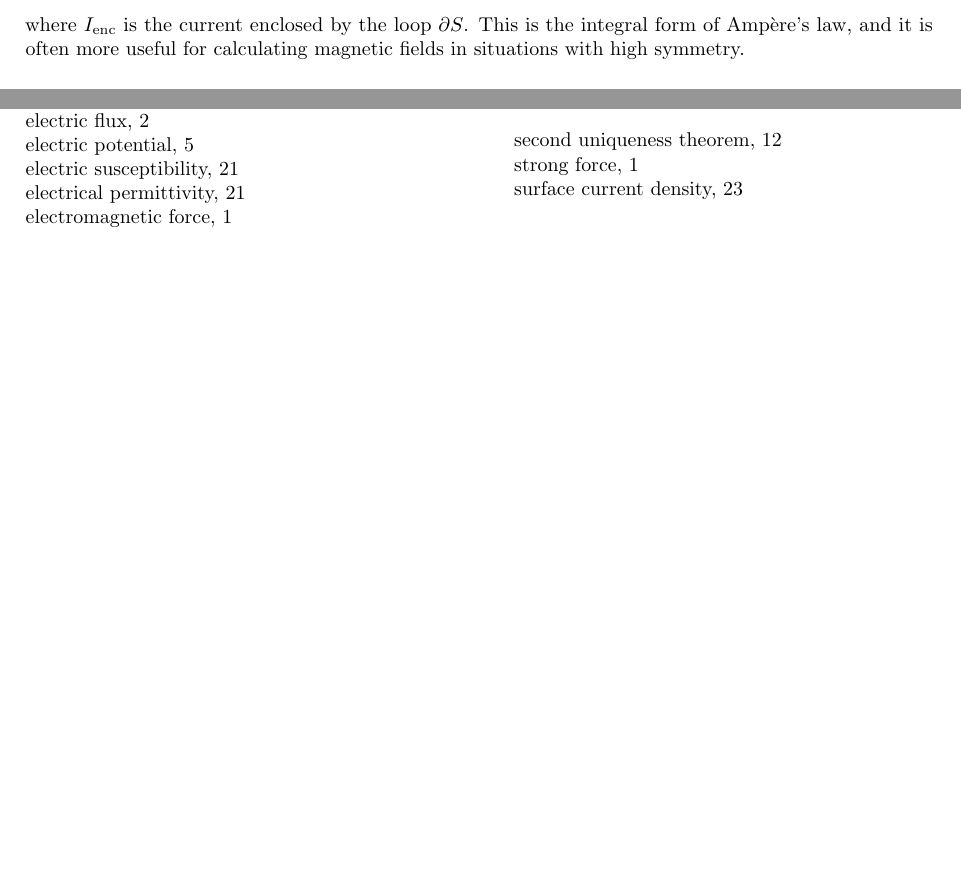
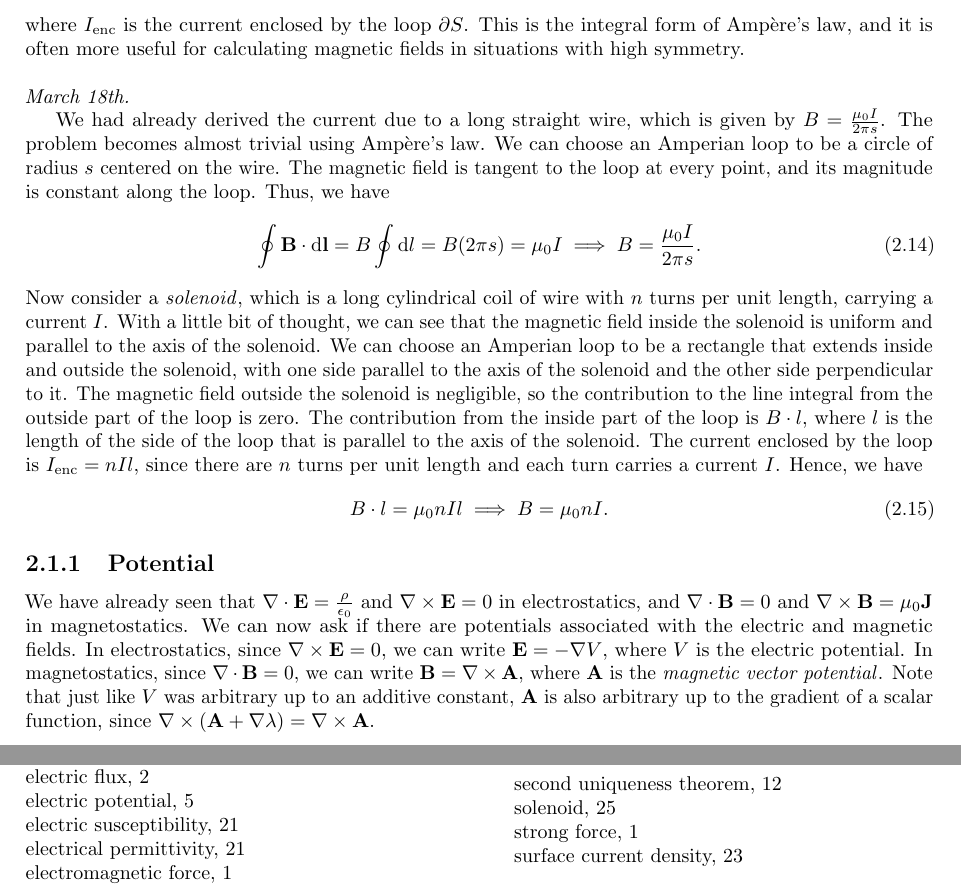
Before and after one commit to MaxMight01/ISI_Fourth_Semester, a LaTeX thesis (subjects/Electrodynamics/elec.tex, which reads subjects/Electrodynamics/chapters/ch02.tex): two parts of pages 27 and 29 of 29, joined at a grey line, cut so that both start at the same text, the shorter picture padded with empty space. The pictures show the PDF file subjects/Electrodynamics/elec.pdf that the author committed with the source.

Commit message:
ELEC, Mar 18th

```diff
--- a/subjects/Electrodynamics/chapters/ch02.tex
+++ b/subjects/Electrodynamics/chapters/ch02.tex
@@ -70,3 +70,18 @@ where we have used the fact that $\nabla \times \left( \frac{\hat{\bcurs{r}}}{\c
     \oint \bv{B} \cdot \di{\bv{l}} = \int_{S} (\nabla \times \bv{B}) \cdot \di{\bv{a}} = \mu_{0} \int_{S} \bv{J} \cdot \di{\bv{a}} = \mu_{0} I_{\text{enc}},
 \end{align}
 where $I_{\text{enc}}$ is the current enclosed by the loop $\partial S$. This is the integral form of Ampère's law, and it is often more useful for calculating magnetic fields in situations with high symmetry.
+\\ \\
+\noindent \textit{March 18th.}
+
+We had already derived the current due to a long straight wire, which is given by $B = \frac{\mu_{0} I}{2 \pi s}$. The problem becomes almost trivial using Ampère's law. We can choose an Amperian loop to be a circle of radius $s$ centered on the wire. The magnetic field is tangent to the loop at every point, and its magnitude is constant along the loop. Thus, we have
+\begin{align}
+\oint \bv{B} \cdot \di{\bv{l}} = B \oint \di{l} = B (2 \pi s) = \mu_{0} I \implies B = \frac{\mu_{0} I}{2 \pi s}.
+\end{align}
+Now consider a \eax{solenoid}, which is a long cylindrical coil of wire with $n$ turns per unit length, carrying a current $I$. With a little bit of thought, we can see that the magnetic field inside the solenoid is uniform and parallel to the axis of the solenoid. We can choose an Amperian loop to be a rectangle that extends inside and outside the solenoid, with one side parallel to the axis of the solenoid and the other side perpendicular to it. The magnetic field outside the solenoid is negligible, so the contribution to the line integral from the outside part of the loop is zero. The contribution from the inside part of the loop is $B \cdot l$, where $l$ is the length of the side of the loop that is parallel to the axis of the solenoid. The current enclosed by the loop is $I_{\text{enc}} = n I l$, since there are $n$ turns per unit length and each turn carries a current $I$. Hence, we have
+\begin{align}
+B \cdot l = \mu_{0} n I l \implies B = \mu_{0} n I.
+\end{align}
+
+\subsection{Potential}
+
+We have already seen that $\nabla \cdot \bv{E} = \frac{\rho}{\epsilon_{0}}$ and $\nabla \times \bv{E} = 0$ in electrostatics, and $\nabla \cdot \bv{B} = 0$ and $\nabla \times \bv{B} = \mu_{0} \bv{J}$ in magnetostatics. We can now ask if there are potentials associated with the electric and magnetic fields. In electrostatics, since $\nabla \times \bv{E} = 0$, we can write $\bv{E} = -\nabla V$, where $V$ is the electric potential. In magnetostatics, since $\nabla \cdot \bv{B} = 0$, we can write $\bv{B} = \nabla \times \bv{A}$, where $\bv{A}$ is the \eax{magnetic vector potential}. Note that just like $V$ was arbitrary up to an additive constant, $\bv{A}$ is also arbitrary up to the gradient of a scalar function, since $\nabla \times (\bv{A} + \nabla \lambda) = \nabla \times \bv{A}$.
```
Also changed, not shown: subjects/Electrodynamics/elec.pdf, subjects/Electrodynamics/chapters/ch02.tex (2 more changed lines).
